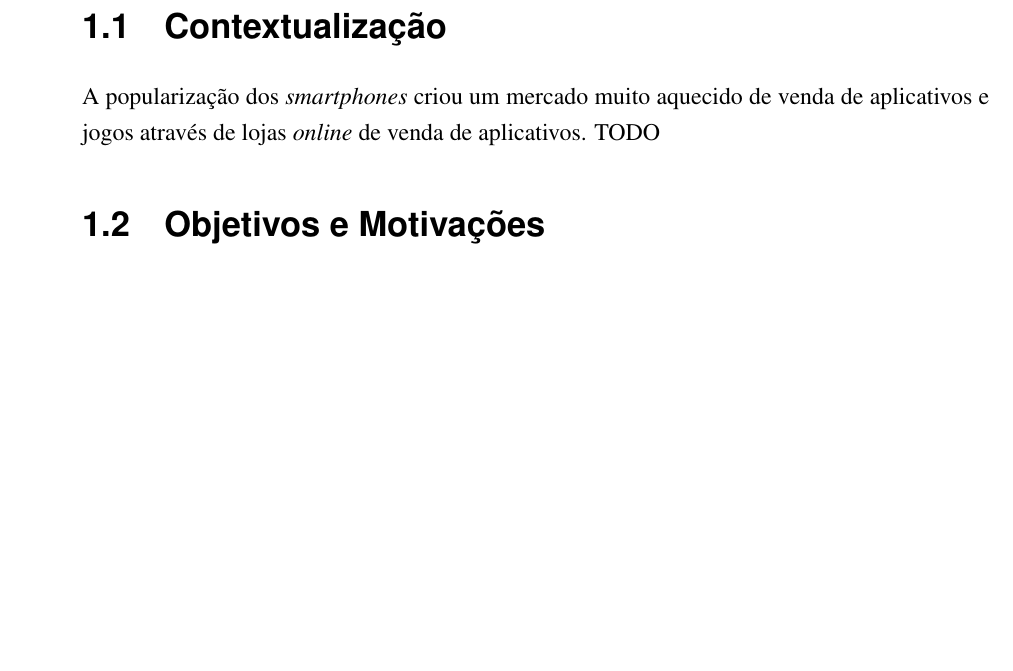
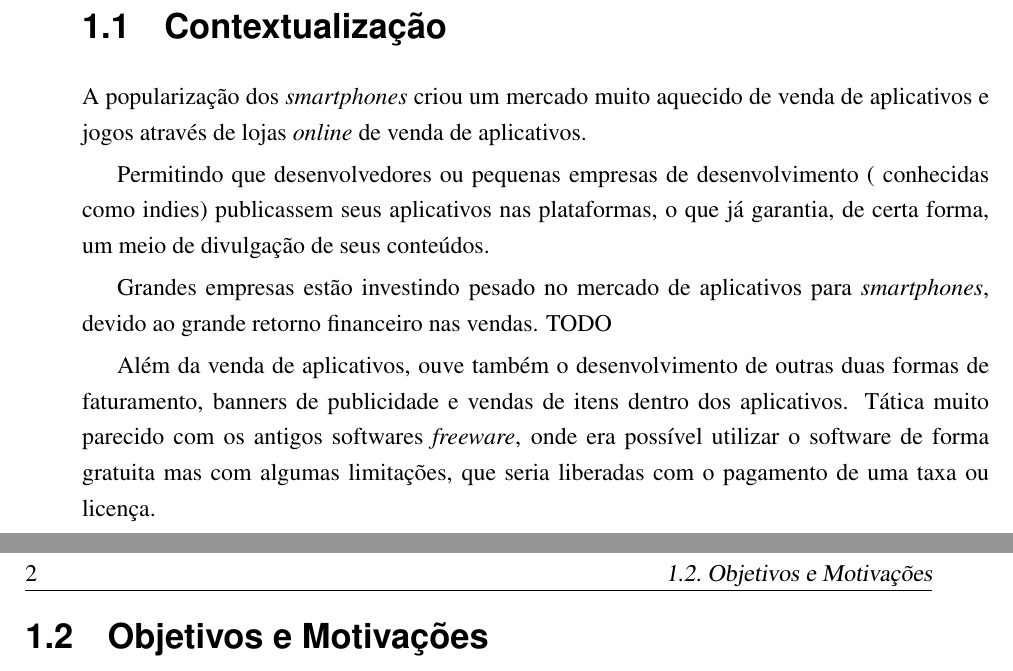
Before and after one commit to pfonseca/TCC-UFABC, a LaTeX thesis (tex/root.tex, which reads tex/introducao.tex): part of page 17 of 31 before the commit and two parts of pages 17 and 18 of 31 after it, the two joined at a grey line, cut so that both start at the same text, the shorter picture padded with empty space. Compiled offline with pdfLaTeX; a LaTeX package or settings file that is missing is left out.

Commit message:
Update introducao.tex
- idéias de contextualização

```diff
--- a/tex/introducao.tex
+++ b/tex/introducao.tex
@@ -6,7 +6,17 @@
 
 \section{Contextualização}
 
-A popularização dos \emph{smartphones} criou um mercado muito aquecido de venda de aplicativos e jogos através de lojas \emph{online} de venda de aplicativos. TODO
+A popularização dos \emph{smartphones} criou um mercado muito aquecido de venda de aplicativos e jogos através de lojas \emph{online} de venda de aplicativos.
+
+Permitindo que desenvolvedores ou pequenas empresas de desenvolvimento ( conhecidas como indies) publicassem seus aplicativos nas plataformas, o que já garantia, de certa forma, um meio de divulgação de seus conteúdos.
+
+
+Grandes empresas estão investindo pesado no mercado de aplicativos para \emph{smartphones}, devido ao grande retorno financeiro nas vendas.
+TODO
+
+Além da venda de aplicativos, ouve também o desenvolvimento de outras duas formas de faturamento, banners de publicidade e vendas de itens dentro dos aplicativos. Tática muito parecido com os antigos softwares \emph{freeware}, onde era possível utilizar o software de forma gratuita mas com algumas limitações, que seria liberadas com o pagamento de uma taxa ou licença.
+
+
 
 
 
```
